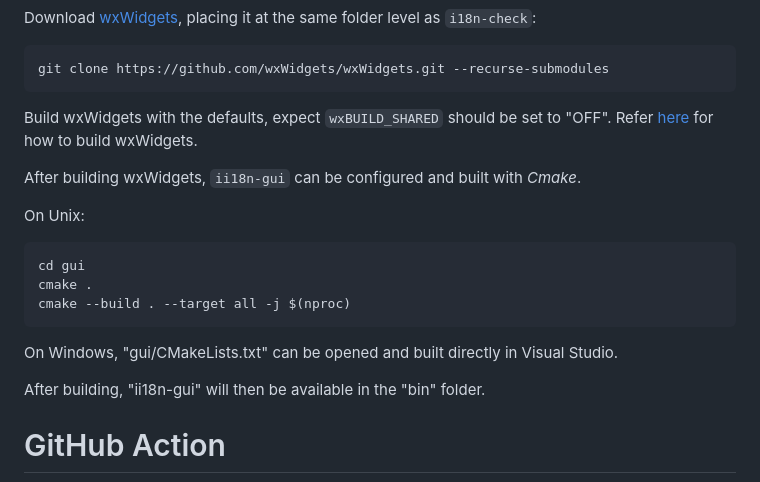
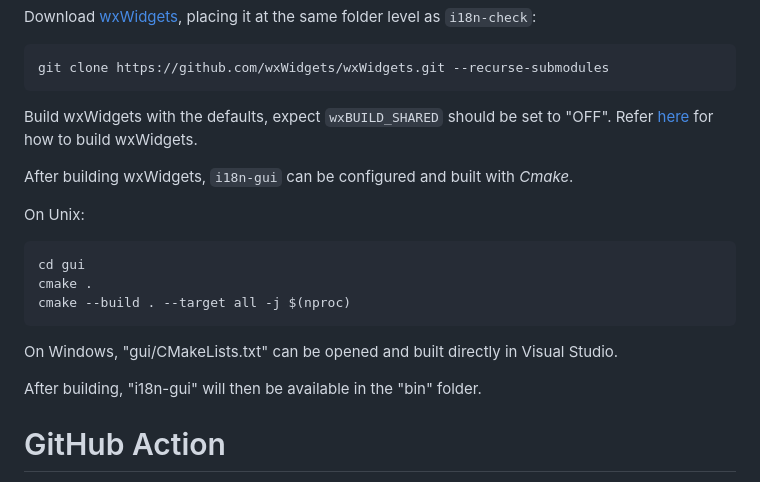
Before and after one commit to Blake-Madden/i18n-check, a Markdown page: README.md, the part around the change printed below. Rendered like a GitHub page.

Commit message:
Fix typo in readme

```diff
--- a/README.md
+++ b/README.md
@@ -225,7 +225,7 @@ git clone https://github.com/wxWidgets/wxWidgets.git --recurse-submodules
 Build wxWidgets with the defaults, expect `wxBUILD_SHARED` should be set to "OFF".
 Refer [here](https://github.com/wxWidgets/wxWidgets/blob/master/README-GIT.md) for how to build wxWidgets.
 
-After building wxWidgets, `ii18n-gui` can be configured and built with *Cmake*.
+After building wxWidgets, `i18n-gui` can be configured and built with *Cmake*.
 
 On Unix:
 
@@ -237,7 +237,7 @@ cmake --build . --target all -j $(nproc)
 
 On Windows, "gui/CMakeLists.txt" can be opened and built directly in Visual Studio.
 
-After building, "ii18n-gui" will then be available in the "bin" folder.
+After building, "i18n-gui" will then be available in the "bin" folder.
 
 # GitHub Action
 
```
Also changed, not shown: other parts of README.md (+3 -3 lines).
